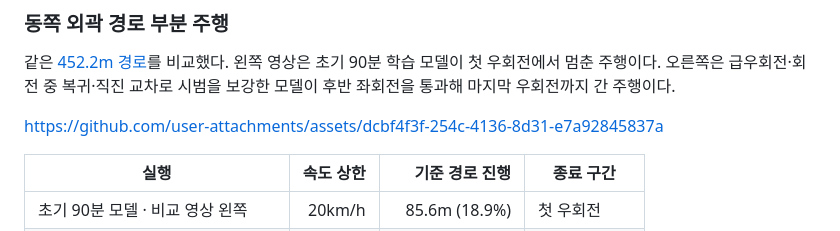
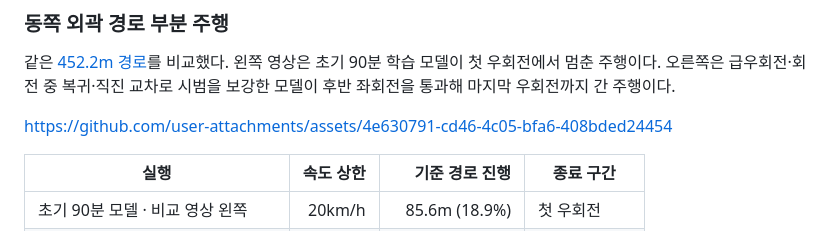
Before and after one commit to secondbabydinosaur-a11y/PilotNet-CIL-, a Markdown page: cil/results/README.md, the part around the change. Rendered like a GitHub page.

```diff
--- a/cil/results/README.md
+++ b/cil/results/README.md
@@ -64,7 +64,7 @@ https://github.com/user-attachments/assets/c0cd68c8-ff82-48b2-9535-f95c82ce94d7
 
 같은 [452.2m 경로](../routes/test/EAST_OUTER_EXTENDED.csv)를 비교했다. 왼쪽 영상은 초기 90분 학습 모델이 첫 우회전에서 멈춘 주행이다. 오른쪽은 급우회전·회전 중 복귀·직진 교차로 시범을 보강한 모델이 후반 좌회전을 통과해 마지막 우회전까지 간 주행이다.
 
-https://github.com/user-attachments/assets/dcbf4f3f-254c-4136-8d31-e7a92845837a
+https://github.com/user-attachments/assets/4e630791-cd46-4c05-bfa6-408bded24454
 
 | 실행 | 속도 상한 | 기준 경로 진행 | 종료 구간 |
 |---|---:|---:|---|
```
Also changed, not shown: README.md (+8 -10 lines), docs/figures/kcity-test-course.png (added).
